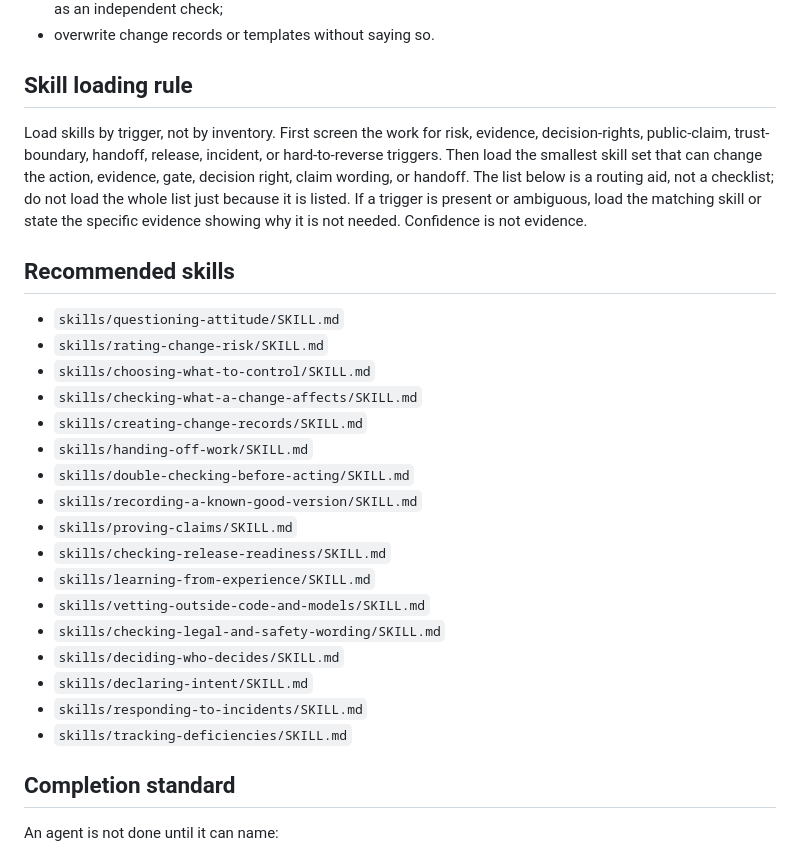
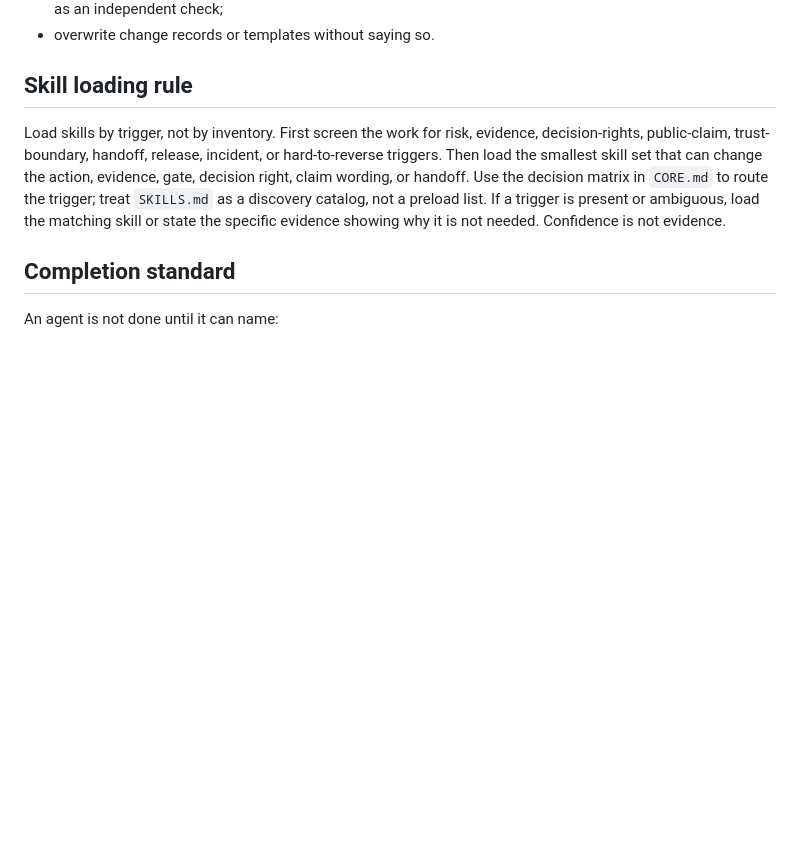
Before and after one commit to FlyFission/nuclear-grade-context-engineering, a Markdown page: AGENTS.md, the part around the change. Drawn GitHub-style; blank space fills up the shorter version.

Commit message:
docs: remove always-on skill inventory (#71)
* docs: remove always-on skill inventory

* docs: add Quick change record for skill-inventory removal

Records the AGENTS.md skill-loading context change under the repo's own Quick
process (risk.md + proof.md), addressing review feedback that a trust-bearing
agent-context edit needs a change record, not just a commit message. The record
documents that no skill access is removed (routing via CORE.md / SKILLS.md).

Co-Authored-By: Claude Opus 4.8 <noreply@anthropic.com>
Claude-Session: https://claude.ai/code/session_01HGgyRLpFDe4v6R45iexaRs

---------

Co-authored-by: Claude <noreply@anthropic.com>

```diff
--- a/AGENTS.md
+++ b/AGENTS.md
@@ -45,27 +45,7 @@ Agents must not assume they may:
 
 ## Skill loading rule
 
-Load skills by trigger, not by inventory. First screen the work for risk, evidence, decision-rights, public-claim, trust-boundary, handoff, release, incident, or hard-to-reverse triggers. Then load the smallest skill set that can change the action, evidence, gate, decision right, claim wording, or handoff. The list below is a routing aid, not a checklist; do not load the whole list just because it is listed. If a trigger is present or ambiguous, load the matching skill or state the specific evidence showing why it is not needed. Confidence is not evidence.
-
-## Recommended skills
-
-- `skills/questioning-attitude/SKILL.md`
-- `skills/rating-change-risk/SKILL.md`
-- `skills/choosing-what-to-control/SKILL.md`
-- `skills/checking-what-a-change-affects/SKILL.md`
-- `skills/creating-change-records/SKILL.md`
-- `skills/handing-off-work/SKILL.md`
-- `skills/double-checking-before-acting/SKILL.md`
-- `skills/recording-a-known-good-version/SKILL.md`
-- `skills/proving-claims/SKILL.md`
-- `skills/checking-release-readiness/SKILL.md`
-- `skills/learning-from-experience/SKILL.md`
-- `skills/vetting-outside-code-and-models/SKILL.md`
-- `skills/checking-legal-and-safety-wording/SKILL.md`
-- `skills/deciding-who-decides/SKILL.md`
-- `skills/declaring-intent/SKILL.md`
-- `skills/responding-to-incidents/SKILL.md`
-- `skills/tracking-deficiencies/SKILL.md`
+Load skills by trigger, not by inventory. First screen the work for risk, evidence, decision-rights, public-claim, trust-boundary, handoff, release, incident, or hard-to-reverse triggers. Then load the smallest skill set that can change the action, evidence, gate, decision right, claim wording, or handoff. Use the decision matrix in `CORE.md` to route the trigger; treat `SKILLS.md` as a discovery catalog, not a preload list. If a trigger is present or ambiguous, load the matching skill or state the specific evidence showing why it is not needed. Confidence is not evidence.
 
 ## Completion standard
 
```
Also changed, not shown: 2 other files.
